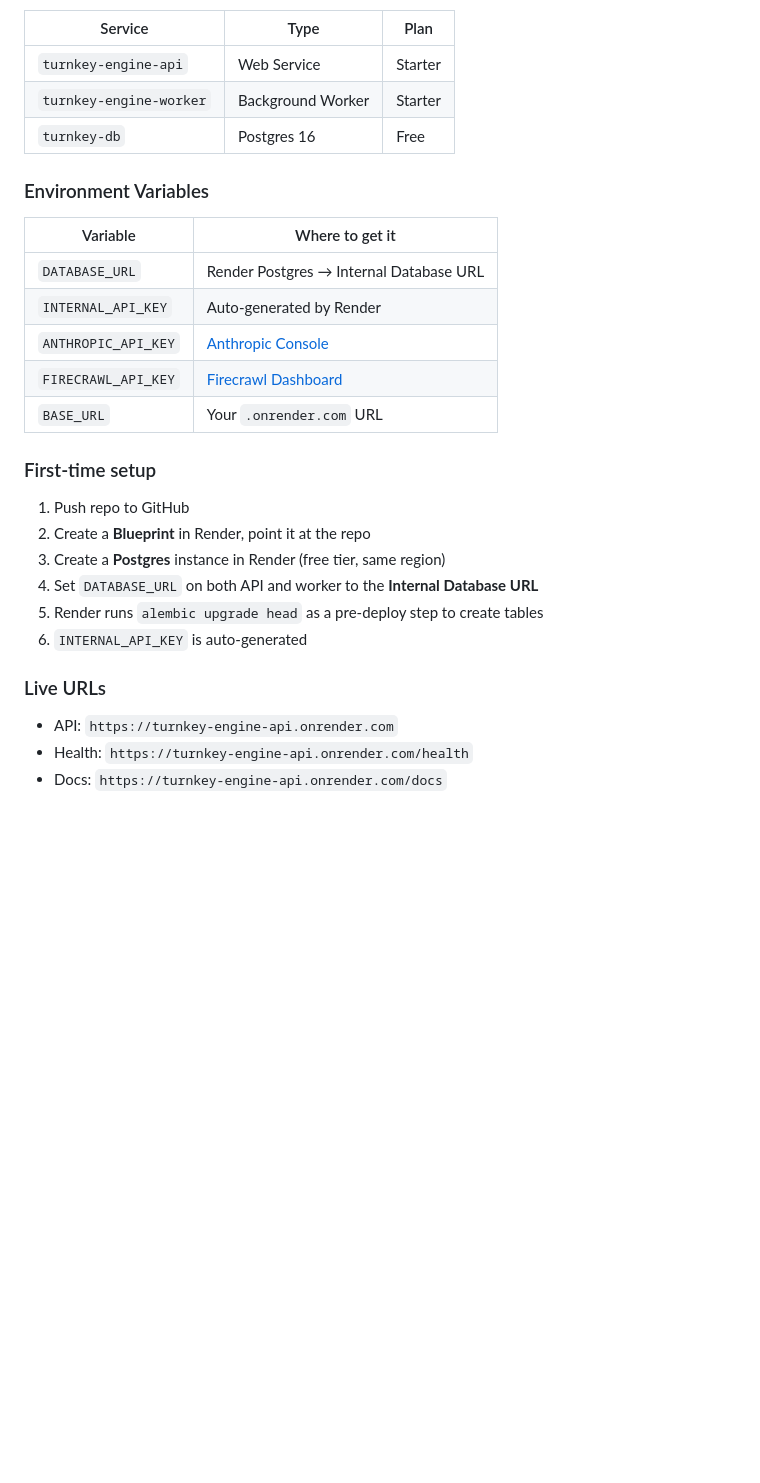
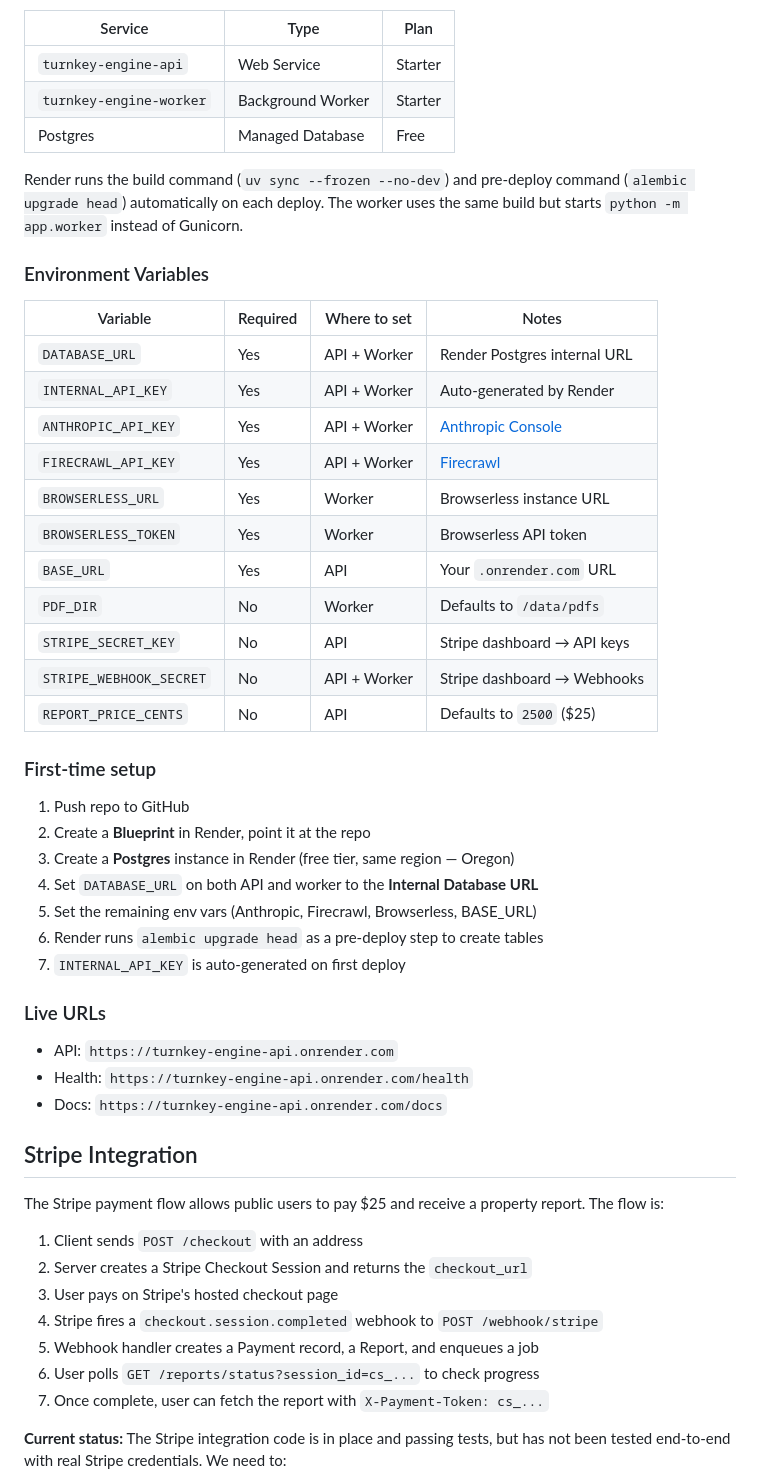
Before and after one commit to rceballos98/turnkey-engine, a Markdown page: README.md, the part around one of its changes. GitHub-like rendering; blank space fills up the shorter version.

Commit message:
Update README with full system docs, Stripe status, and Render deployment guide
Co-Authored-By: Claude Opus 4.6 (1M context) <noreply@anthropic.com>

```diff
--- a/README.md
+++ b/README.md
@@ -82,29 +126,53 @@ Deployed via Render Blueprint (`render.yaml`). Auto-deploys on push to `main`.
 |---------|------|------|
 | `turnkey-engine-api` | Web Service | Starter |
 | `turnkey-engine-worker` | Background Worker | Starter |
-| `turnkey-db` | Postgres 16 | Free |
+| Postgres | Managed Database | Free |
+
+Render runs the build command (`uv sync --frozen --no-dev`) and pre-deploy command (`alembic upgrade head`) automatically on each deploy. The worker uses the same build but starts `python -m app.worker` instead of Gunicorn.
 
 ### Environment Variables
 
-| Variable | Where to get it |
-|----------|----------------|
-| `DATABASE_URL` | Render Postgres → Internal Database URL |
-| `INTERNAL_API_KEY` | Auto-generated by Render |
-| `ANTHROPIC_API_KEY` | [Anthropic Console](https://console.anthropic.com/) |
-| `FIRECRAWL_API_KEY` | [Firecrawl Dashboard](https://firecrawl.dev/) |
-| `BASE_URL` | Your `.onrender.com` URL |
+| Variable | Required | Where to set | Notes |
+|----------|----------|--------------|-------|
+| `DATABASE_URL` | Yes | API + Worker | Render Postgres internal URL |
+| `INTERNAL_API_KEY` | Yes | API + Worker | Auto-generated by Render |
+| `ANTHROPIC_API_KEY` | Yes | API + Worker | [Anthropic Console](https://console.anthropic.com/) |
+| `FIRECRAWL_API_KEY` | Yes | API + Worker | [Firecrawl](https://firecrawl.dev/) |
+| `BROWSERLESS_URL` | Yes | Worker | Browserless instance URL |
+| `BROWSERLESS_TOKEN` | Yes | Worker | Browserless API token |
+| `BASE_URL` | Yes | API | Your `.onrender.com` URL |
+| `PDF_DIR` | No | Worker | Defaults to `/data/pdfs` |
+| `STRIPE_SECRET_KEY` | No | API | Stripe dashboard → API keys |
+| `STRIPE_WEBHOOK_SECRET` | No | API + Worker | Stripe dashboard → Webhooks |
+| `REPORT_PRICE_CENTS` | No | API | Defaults to `2500` ($25) |
 
 ### First-time setup
 
 1. Push repo to GitHub
 2. Create a **Blueprint** in Render, point it at the repo
-3. Create a **Postgres** instance in Render (free tier, same region)
+3. Create a **Postgres** instance in Render (free tier, same region — Oregon)
 4. Set `DATABASE_URL` on both API and worker to the **Internal Database URL**
-5. Render runs `alembic upgrade head` as a pre-deploy step to create tables
-6. `INTERNAL_API_KEY` is auto-generated
+5. Set the remaining env vars (Anthropic, Firecrawl, Browserless, BASE_URL)
+6. Render runs `alembic upgrade head` as a pre-deploy step to create tables
+7. `INTERNAL_API_KEY` is auto-generated on first deploy
 
 ### Live URLs
 
 - API: `https://turnkey-engine-api.onrender.com`
 - Health: `https://turnkey-engine-api.onrender.com/health`
 - Docs: `https://turnkey-engine-api.onrender.com/docs`
+
+## Stripe Integration
+
+The Stripe payment flow allows public users to pay $25 and receive a property report. The flow is:
+
+1. Client sends `POST /checkout` with an address
+2. Server creates a Stripe Checkout Session and returns the `checkout_url`
+3. User pays on Stripe's hosted checkout page
+4. Stripe fires a `checkout.session.completed` webhook to `POST /webhook/stripe`
+5. Webhook handler creates a Payment record, a Report, and enqueues a job
+6. User polls `GET /reports/status?session_id=cs_...` to check progress
+7. Once complete, user can fetch the report with `X-Payment-Token: cs_...`
+
+**Current status:** The Stripe integration code is in place and passing tests, but has not been tested end-to-end with real Stripe credentials. We need to:
+
```
Also changed, not shown: other parts of README.md (+92 -23 lines).
